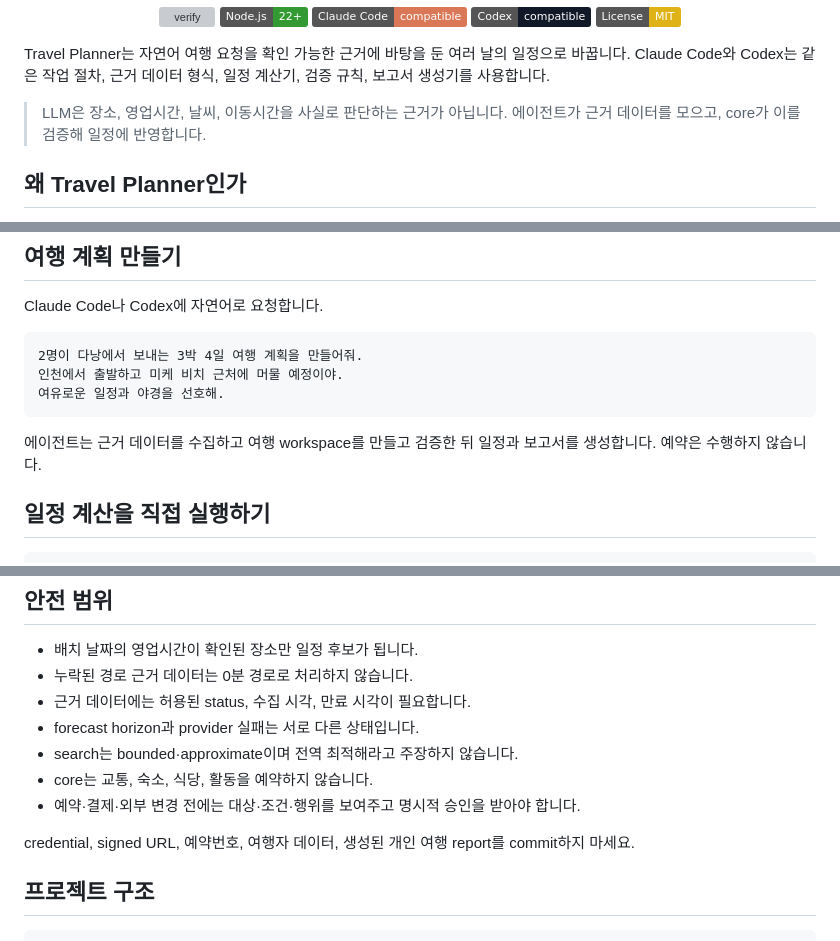
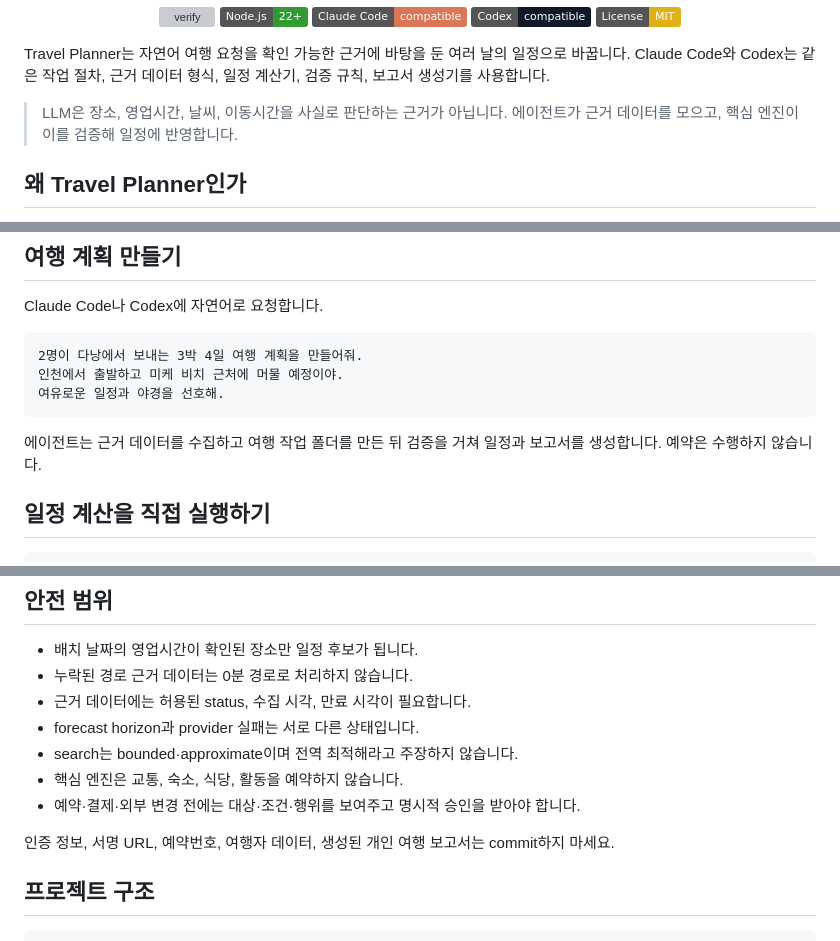
Before and after one commit to seongwoo-choi/travel-planner, a Markdown page: README.ko.md, 3 parts joined by grey strips. Rendered like a GitHub page; badges without logos; grey boxes are pictures that could not be loaded.

````diff
--- a/README.ko.md
+++ b/README.ko.md
@@ -16,7 +16,7 @@
 
 Travel Planner는 자연어 여행 요청을 확인 가능한 근거에 바탕을 둔 여러 날의 일정으로 바꿉니다. Claude Code와 Codex는 같은 작업 절차, 근거 데이터 형식, 일정 계산기, 검증 규칙, 보고서 생성기를 사용합니다.
 
-> LLM은 장소, 영업시간, 날씨, 이동시간을 사실로 판단하는 근거가 아닙니다. 에이전트가 근거 데이터를 모으고, core가 이를 검증해 일정에 반영합니다.
+> LLM은 장소, 영업시간, 날씨, 이동시간을 사실로 판단하는 근거가 아닙니다. 에이전트가 근거 데이터를 모으고, 핵심 엔진이 이를 검증해 일정에 반영합니다.
 
 ## 왜 Travel Planner인가
 
@@ -80,7 +80,7 @@ Claude Code나 Codex에 자연어로 요청합니다.
 여유로운 일정과 야경을 선호해.
 ```
 
-에이전트는 근거 데이터를 수집하고 여행 workspace를 만들고 검증한 뒤 일정과 보고서를 생성합니다. 예약은 수행하지 않습니다.
+에이전트는 근거 데이터를 수집하고 여행 작업 폴더를 만든 뒤 검증을 거쳐 일정과 보고서를 생성합니다. 예약은 수행하지 않습니다.
 
 ## 일정 계산을 직접 실행하기
 
@@ -171,10 +171,10 @@ npm run dogfood:offline
 - 근거 데이터에는 허용된 status, 수집 시각, 만료 시각이 필요합니다.
 - forecast horizon과 provider 실패는 서로 다른 상태입니다.
 - search는 bounded·approximate이며 전역 최적해라고 주장하지 않습니다.
-- core는 교통, 숙소, 식당, 활동을 예약하지 않습니다.
+- 핵심 엔진은 교통, 숙소, 식당, 활동을 예약하지 않습니다.
 - 예약·결제·외부 변경 전에는 대상·조건·행위를 보여주고 명시적 승인을 받아야 합니다.
 
-credential, signed URL, 예약번호, 여행자 데이터, 생성된 개인 여행 report를 commit하지 마세요.
+인증 정보, 서명 URL, 예약번호, 여행자 데이터, 생성된 개인 여행 보고서는 commit하지 마세요.
 
 ## 프로젝트 구조
 
````
Also changed, not shown: other parts of README.ko.md (+2 -2 lines), README.ja.md (+6 -6 lines), README.zh-CN.md (+6 -6 lines).
